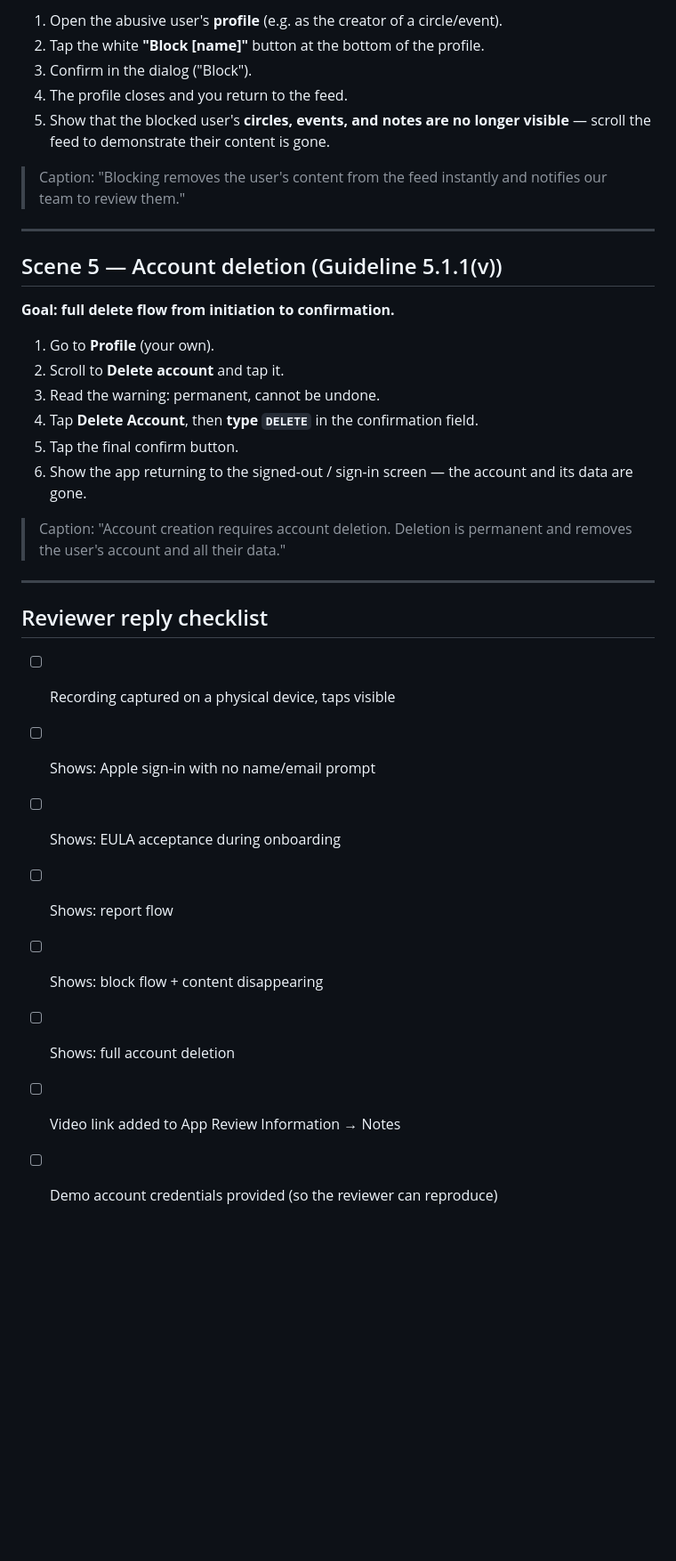
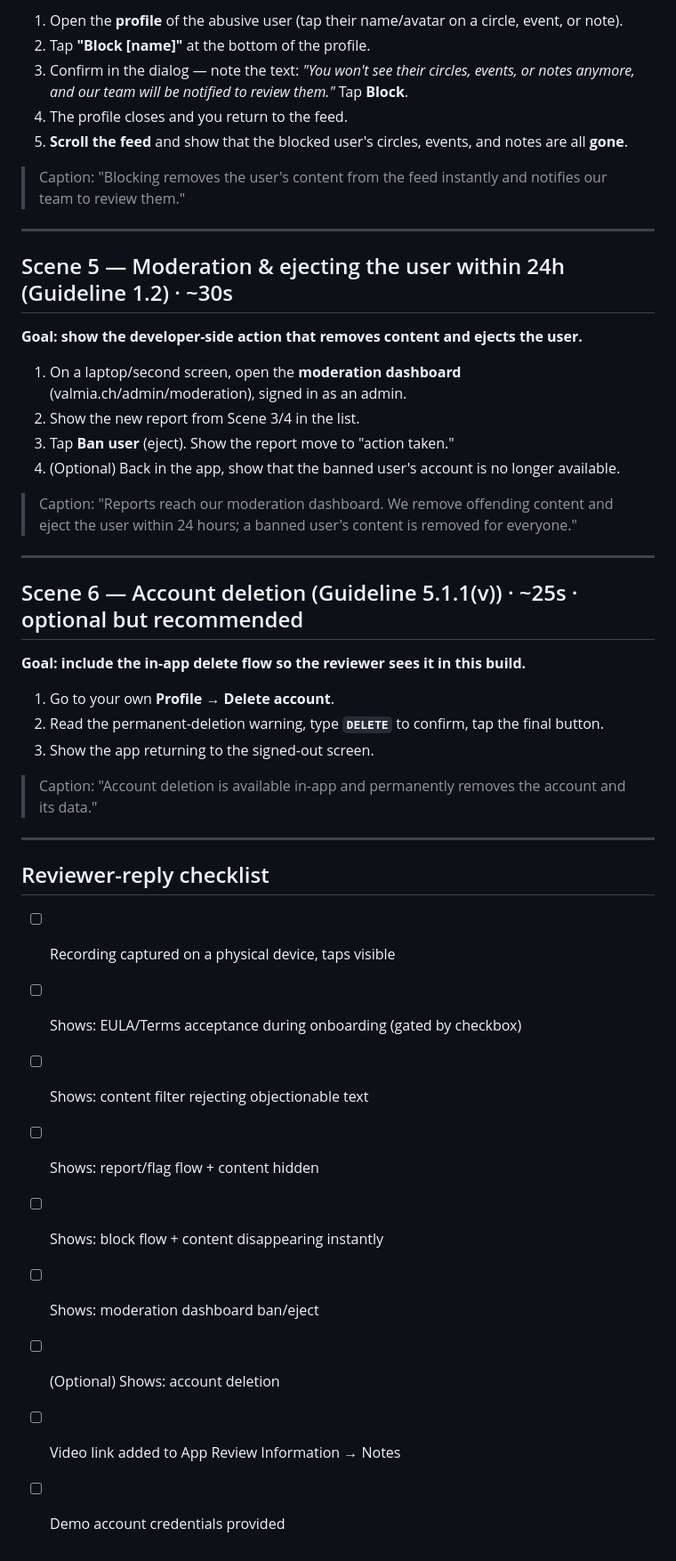
Before and after one commit to OlegMoshkovich/circles, a Markdown page: docs/app-review-video-script.md, the part around one of its changes. Shown at 89% size. GitHub-like rendering; blank space fills up the shorter version.

```diff
--- a/docs/app-review-video-script.md
+++ b/docs/app-review-video-script.md
@@ -74,40 +76,52 @@ indicator) so the reviewer can see where you press.
 
-1. Open the abusive user's **profile** (e.g. as the creator of a circle/event).
-2. Tap the white **"Block [name]"** button at the bottom of the profile.
-3. Confirm in the dialog ("Block").
+1. Open the **profile** of the abusive user (tap their name/avatar on a circle, event, or note).
+2. Tap **"Block [name]"** at the bottom of the profile.
+3. Confirm in the dialog — note the text: *"You won't see their circles, events, or notes
+   anymore, and our team will be notified to review them."* Tap **Block**.
 4. The profile closes and you return to the feed.
-5. Show that the blocked user's **circles, events, and notes are no longer visible** — scroll
-   the feed to demonstrate their content is gone.
+5. **Scroll the feed** and show that the blocked user's circles, events, and notes are all
+   **gone**.
 
-> Caption: "Blocking removes the user's content from the feed instantly and notifies our team
-> to review them."
+> Caption: "Blocking removes the user's content from the feed instantly and notifies our
+> team to review them."
 
 ---
 
-## Scene 5 — Account deletion (Guideline 5.1.1(v))
+## Scene 5 — Moderation & ejecting the user within 24h (Guideline 1.2)  · ~30s
 
-**Goal: full delete flow from initiation to confirmation.**
+**Goal: show the developer-side action that removes content and ejects the user.**
 
-1. Go to **Profile** (your own).
-2. Scroll to **Delete account** and tap it.
-3. Read the warning: permanent, cannot be undone.
-4. Tap **Delete Account**, then **type `DELETE`** in the confirmation field.
-5. Tap the final confirm button.
-6. Show the app returning to the signed-out / sign-in screen — the account and its data are
-   gone.
+1. On a laptop/second screen, open the **moderation dashboard** (valmia.ch/admin/moderation),
+   signed in as an admin.
+2. Show the new report from Scene 3/4 in the list.
+3. Tap **Ban user** (eject). Show the report move to "action taken."
+4. (Optional) Back in the app, show that the banned user's account is no longer available.
 
-> Caption: "Account creation requires account deletion. Deletion is permanent and removes the
-> user's account and all their data."
+> Caption: "Reports reach our moderation dashboard. We remove offending content and eject
+> the user within 24 hours; a banned user's content is removed for everyone."
 
 ---
 
-## Reviewer reply checklist
+## Scene 6 — Account deletion (Guideline 5.1.1(v))  · ~25s  · optional but recommended
+
+**Goal: include the in-app delete flow so the reviewer sees it in this build.**
+
+1. Go to your own **Profile → Delete account**.
+2. Read the permanent-deletion warning, type **`DELETE`** to confirm, tap the final button.
+3. Show the app returning to the signed-out screen.
+
+> Caption: "Account deletion is available in-app and permanently removes the account and its data."
+
+---
+
+## Reviewer-reply checklist
 
 - [ ] Recording captured on a physical device, taps visible
-- [ ] Shows: Apple sign-in with no name/email prompt
-- [ ] Shows: EULA acceptance during onboarding
-- [ ] Shows: report flow
-- [ ] Shows: block flow + content disappearing
-- [ ] Shows: full account deletion
+- [ ] Shows: EULA/Terms acceptance during onboarding (gated by checkbox)
+- [ ] Shows: content filter rejecting objectionable text
+- [ ] Shows: report/flag flow + content hidden
+- [ ] Shows: block flow + content disappearing instantly
+- [ ] Shows: moderation dashboard ban/eject
+- [ ] (Optional) Shows: account deletion
 - [ ] Video link added to App Review Information → Notes
-- [ ] Demo account credentials provided (so the reviewer can reproduce)
+- [ ] Demo account credentials provided
```
Also changed, not shown: other parts of docs/app-review-video-script.md (+48 -46 lines), docs/app-review-reply.md (added, +64 -0 lines).
